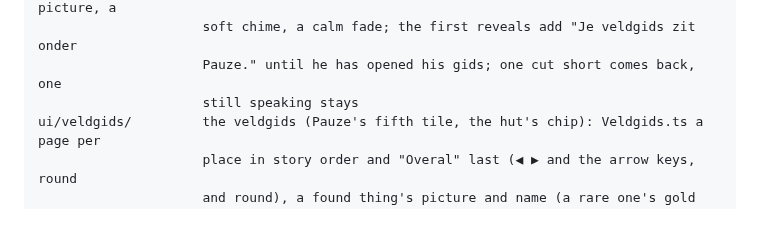
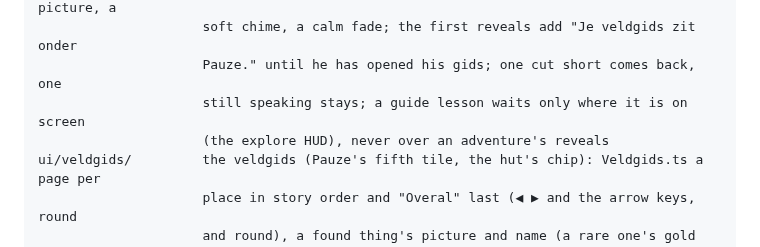
Before and after one commit to FlorisMo/alvah, a Markdown page: games/Ranger-Adventures/ARCHITECTURE.md, the part around one of its changes. Rendered like a GitHub page; blank space fills up the shorter version.

```diff
--- a/games/Ranger-Adventures/ARCHITECTURE.md
+++ b/games/Ranger-Adventures/ARCHITECTURE.md
@@ -259,7 +263,8 @@ ui/hud/Reveal.ts     "Nieuw in je veldgids!" ("Dat hoorde je!" for a bird he met
                      (ui/hud/reveal-queue.ts: the pure rules); the real animal's picture, a
                      soft chime, a calm fade; the first reveals add "Je veldgids zit onder
                      Pauze." until he has opened his gids; one cut short comes back, one
-                     still speaking stays
+                     still speaking stays; a guide lesson waits only where it is on screen
+                     (the explore HUD), never over an adventure's reveals
 ui/veldgids/         the veldgids (Pauze's fifth tile, the hut's chip): Veldgids.ts a page per
                      place in story order and "Overal" last (◀ ▶ and the arrow keys, round
                      and round), a found thing's picture and name (a rare one's gold rim, a
```
Also changed, not shown: other parts of games/Ranger-Adventures/ARCHITECTURE.md (+10 -4 lines).
